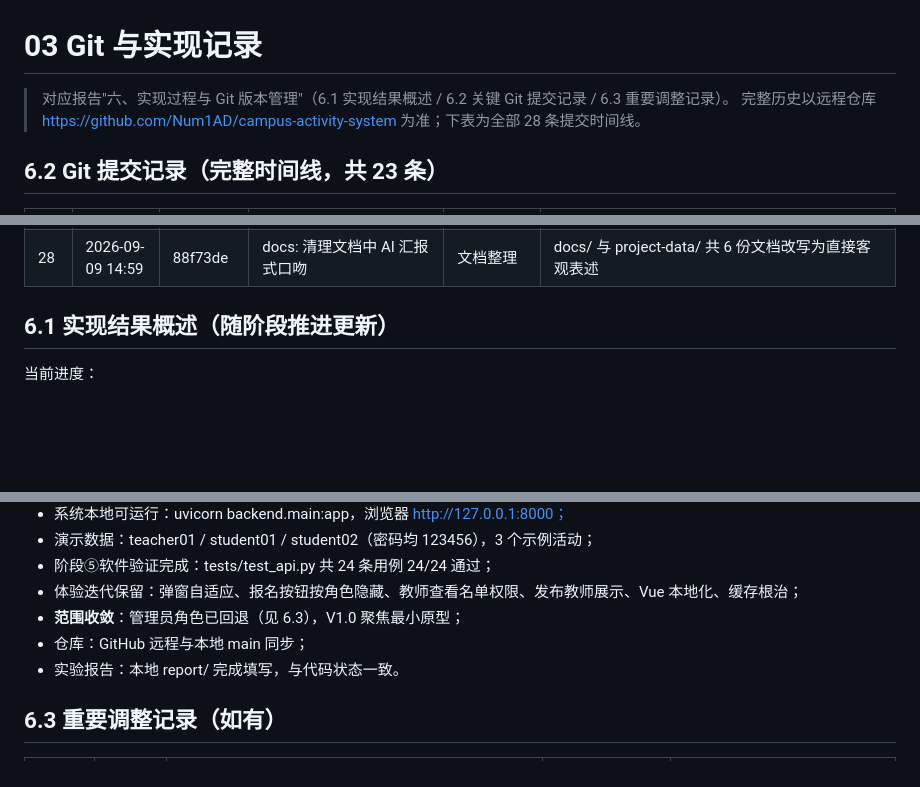
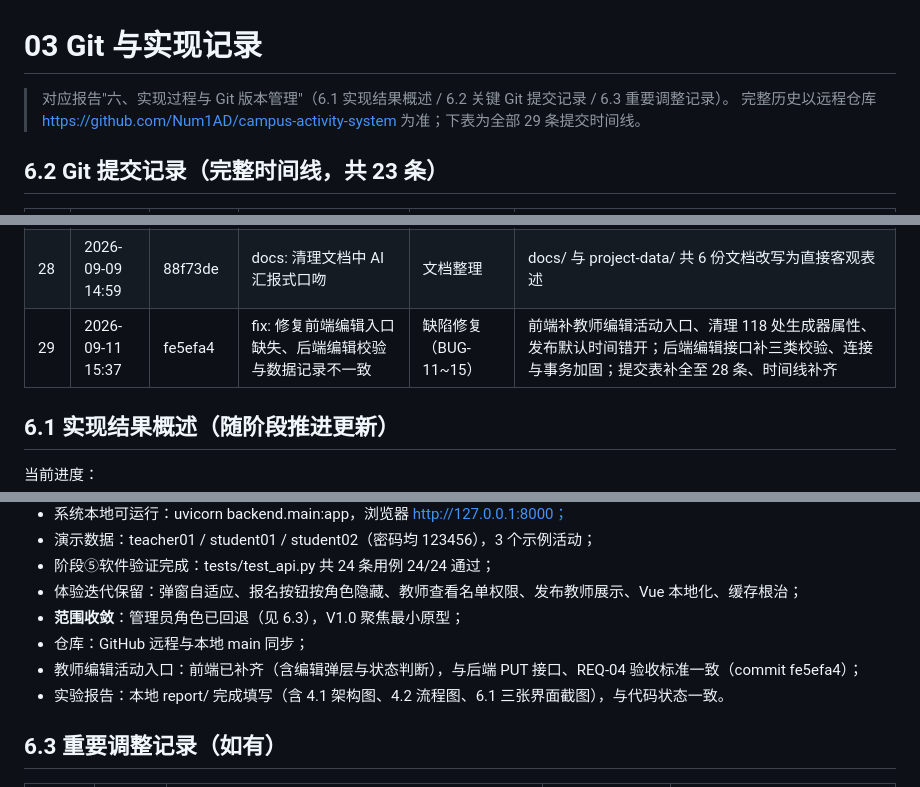
Before and after one commit to Num1AD/campus-activity-system, a Markdown page: project-data/03-Git与实现记录.md, 3 parts joined by grey strips. GitHub-like rendering; blank space fills up the shorter version.

Commit message:
data: 回填修复提交 commit id（fe5efa4）并同步实现概述

```diff
--- a/project-data/03-Git与实现记录.md
+++ b/project-data/03-Git与实现记录.md
@@ -1,7 +1,7 @@
 # 03 Git 与实现记录
 
 > 对应报告"六、实现过程与 Git 版本管理"（6.1 实现结果概述 / 6.2 关键 Git 提交记录 / 6.3 重要调整记录）。
-> 完整历史以远程仓库 https://github.com/Num1AD/campus-activity-system 为准；下表为全部 28 条提交时间线。
+> 完整历史以远程仓库 https://github.com/Num1AD/campus-activity-system 为准；下表为全部 29 条提交时间线。
 
 ## 6.2 Git 提交记录（完整时间线，共 23 条）
 
@@ -35,6 +35,7 @@
 | 26 | 2026-09-08 00:10 | 071e3fb | refactor: 回退管理员需求，按最小原型收敛 | 范围收敛 | 删除 admin 路由/前端用户管理视图/is_active；需求收敛回 REQ-01~08；测试 34→24 |
 | 27 | 2026-09-08 00:18 | f768d39 | docs: 清理需求/设计文档中的说教式表述 | 文档整理 | docs/01、04 去掉说教式表述，需求清单改为顺序编号 |
 | 28 | 2026-09-09 14:59 | 88f73de | docs: 清理文档中 AI 汇报式口吻 | 文档整理 | docs/ 与 project-data/ 共 6 份文档改写为直接客观表述 |
+| 29 | 2026-09-11 15:37 | fe5efa4 | fix: 修复前端编辑入口缺失、后端编辑校验与数据记录不一致 | 缺陷修复（BUG-11~15） | 前端补教师编辑活动入口、清理 118 处生成器属性、发布默认时间错开；后端编辑接口补三类校验、连接与事务加固；提交表补全至 28 条、时间线补齐 |
 
 ## 6.1 实现结果概述（随阶段推进更新）
 
@@ -49,7 +50,8 @@
 - 体验迭代保留：弹窗自适应、报名按钮按角色隐藏、教师查看名单权限、发布教师展示、Vue 本地化、缓存根治；
 - **范围收敛**：管理员角色已回退（见 6.3），V1.0 聚焦最小原型；
 - 仓库：GitHub 远程与本地 main 同步；
-- 实验报告：本地 report/ 完成填写，与代码状态一致。
+- 教师编辑活动入口：前端已补齐（含编辑弹层与状态判断），与后端 PUT 接口、REQ-04 验收标准一致（commit fe5efa4）；
+- 实验报告：本地 report/ 完成填写（含 4.1 架构图、4.2 流程图、6.1 三张界面截图），与代码状态一致。
 
 ## 6.3 重要调整记录（如有）
 
```
Also changed, not shown: project-data/01-实验信息.md (+1 -1 lines).
